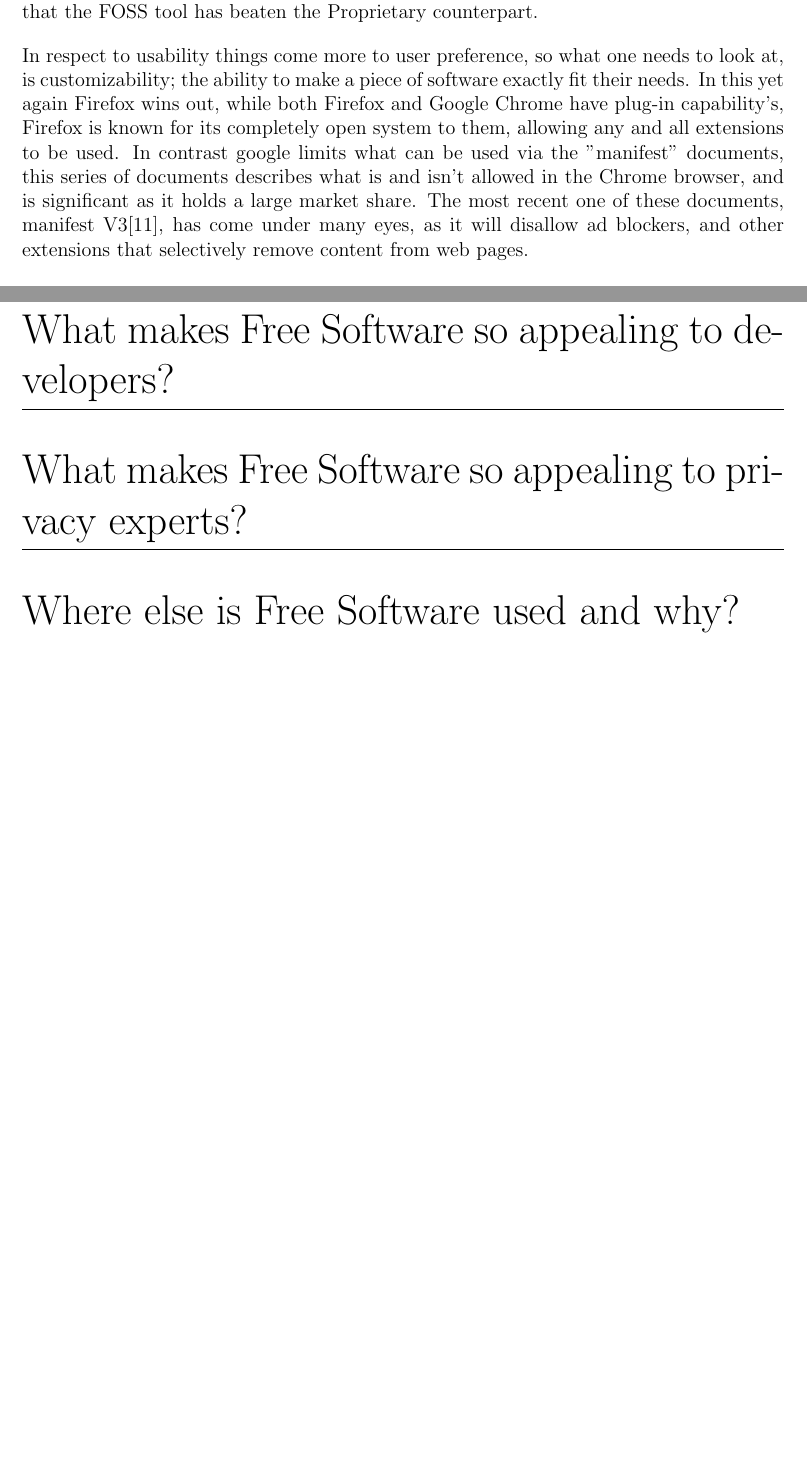
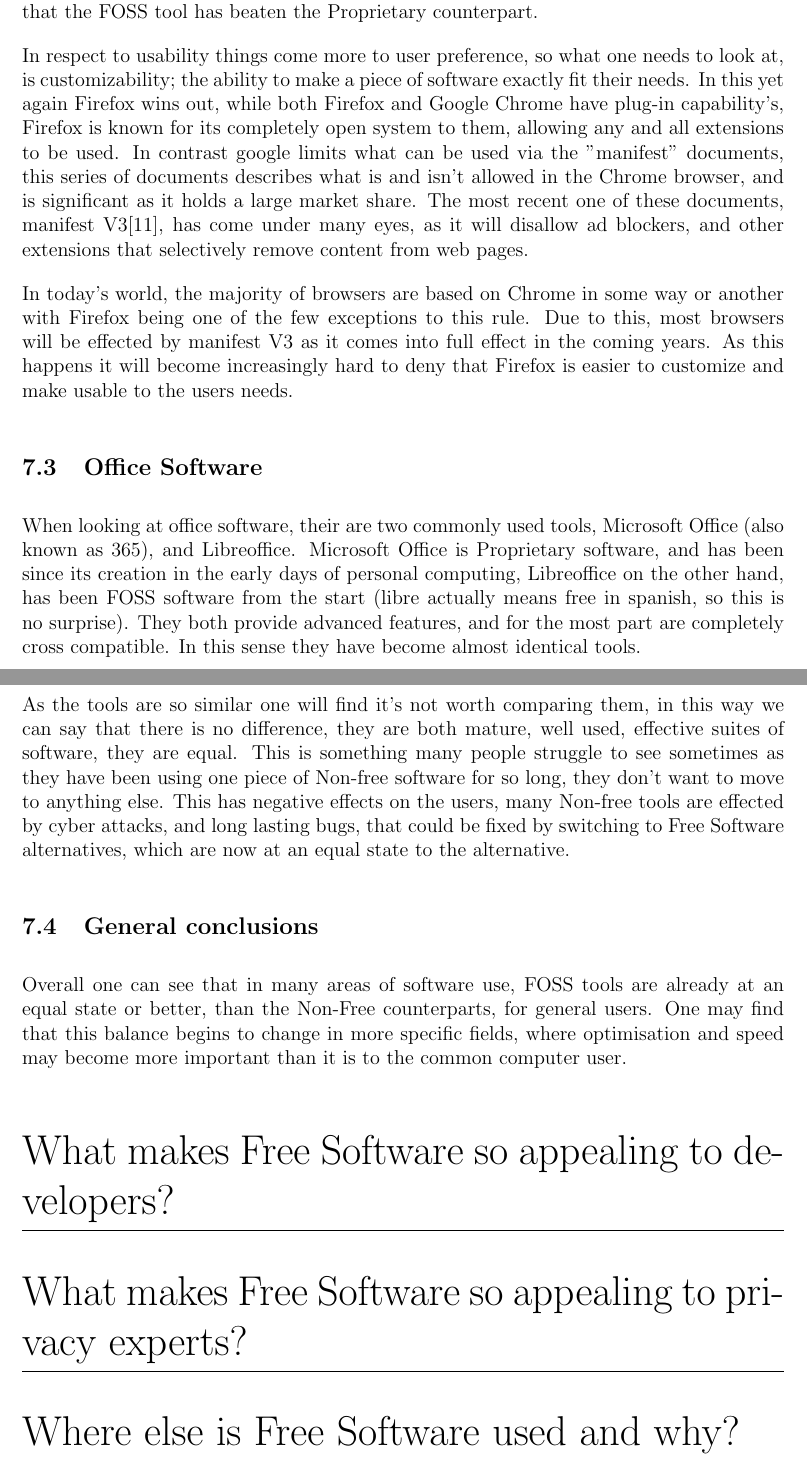
Before and after one commit to standenboy/epq, a LaTeX document (writeup/writeup.tex): two parts of pages 7 and 8 of 9, joined at a grey line, cut so that both start at the same text, the shorter picture padded with empty space. Compiled offline with pdfLaTeX.

Commit message:
added another section on office software, and made other general final notes on the comparison section

```diff
--- a/writeup/writeup.tex
+++ b/writeup/writeup.tex
@@ -228,6 +228,28 @@
 documents, manifest V3\cite{MANIFESTv3}, has come under many eyes, as it will disallow ad blockers, and other extensions that selectively
 remove content from web pages.
 
+In today's world, the majority of browsers are based on Chrome in some way or another with Firefox being one of the few exceptions
+to this rule. Due to this, most browsers will be effected by manifest V3 as it comes into full effect in the coming years.
+As this happens it will become increasingly hard to deny that Firefox is easier to customize and make usable to the users needs.
+
+\subsection{Office Software}
+When looking at office software, their are two commonly used tools, Microsoft Office (also known as 365), and Libreoffice.
+Microsoft Office is Proprietary software, and has been since its creation in the early days of personal computing, Libreoffice
+on the other hand, has been FOSS software from the start (libre actually means free in spanish, so this is no surprise).
+They both provide advanced features, and for the most part are completely cross compatible. In this sense they have become
+almost identical tools.
+
+As the tools are so similar one will find it's not worth comparing them, in this way we can say that there is no difference,
+they are both mature, well used, effective suites of software, they are equal. This is something many people struggle to
+see sometimes as they have been using one piece of Non-free software for so long, they don't want to move to anything else.
+This has negative effects on the users, many Non-free tools are effected by cyber attacks, and long lasting bugs, that could
+be fixed by switching to Free Software alternatives, which are now at an equal state to the alternative.
+
+\subsection{General conclusions}
+Overall one can see that in many areas of software use, FOSS tools are already at an equal state or better, than the Non-Free
+counterparts, for general users. One may find that this balance begins to change in more specific fields, where optimisation and
+speed may become more important than it is to the common computer user.
+
 \section{What makes Free Software so appealing to developers?}
 \section{What makes Free Software so appealing to privacy experts?}
 \section{Where else is Free Software used and why?}
```
Also changed, not shown: writeup/writeup.bbl, writeup/writeup.tex (10 more changed lines), 8 other files.
